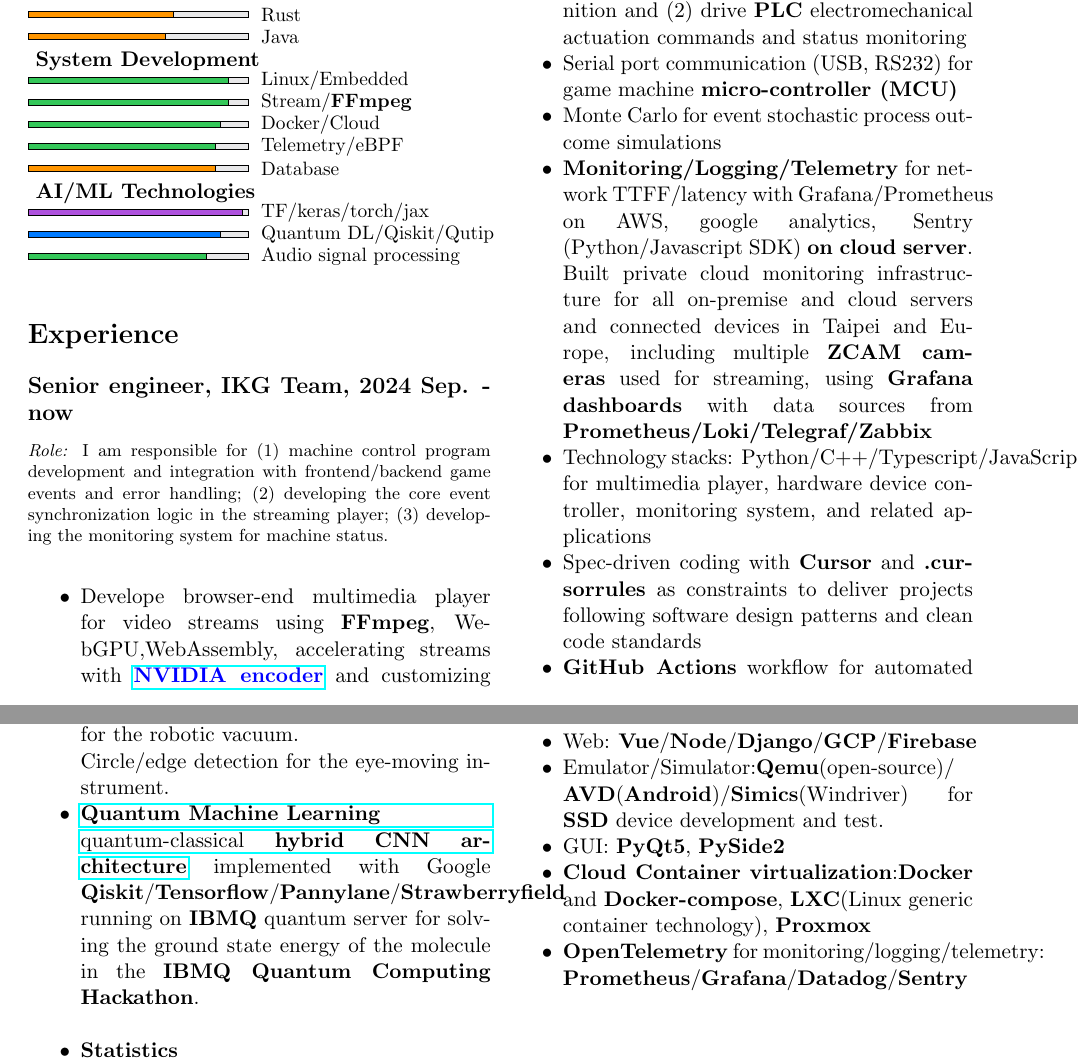
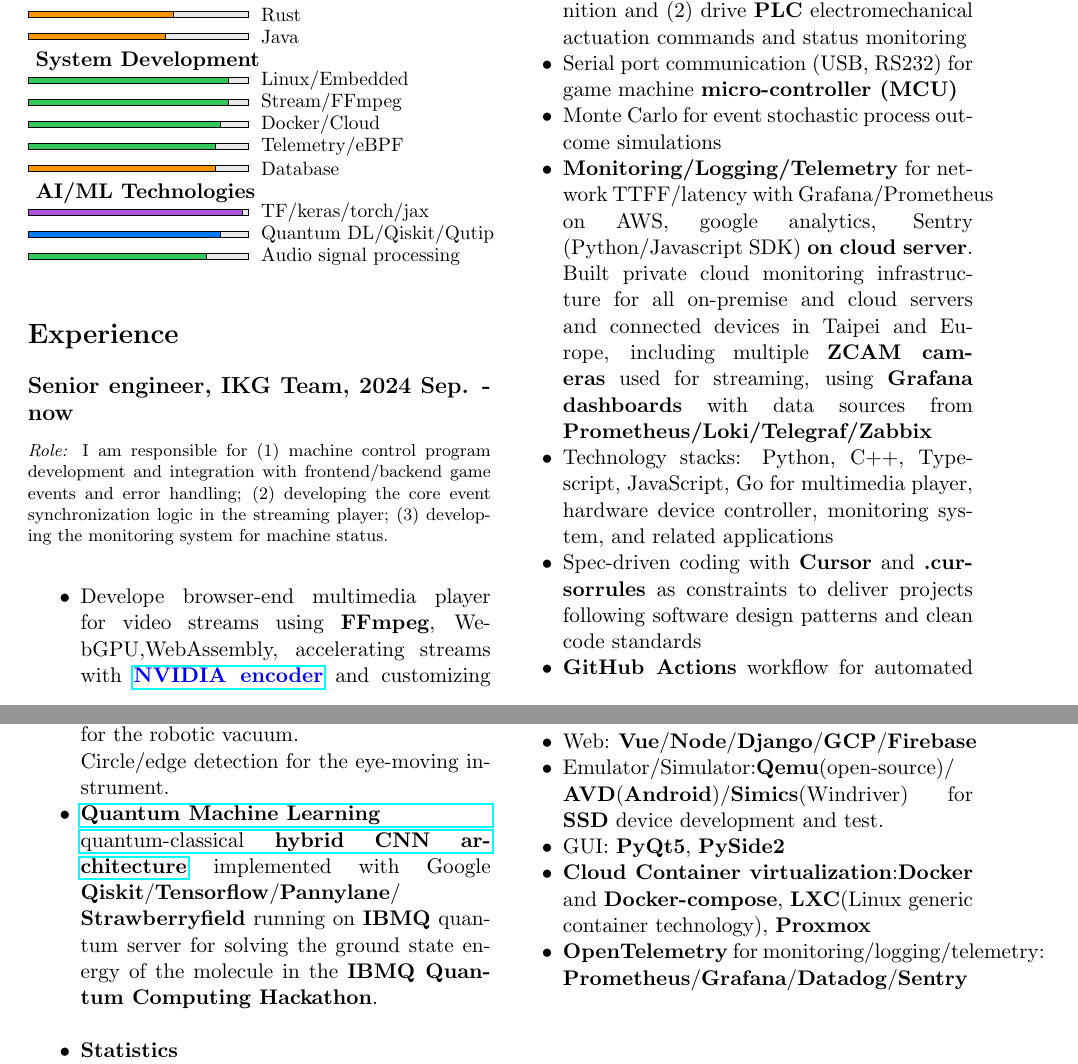
Before and after one commit to Kuo-TingKai/my-cv, a LaTeX document (main.tex): two parts of pages 1 and 3 of 4, joined at a grey line, cut so that both start at the same text. Compiled offline with pdfLaTeX.

Commit message:
Fix layout: FFmpeg not bold, tech stacks comma wrap, Qiskit line break
Co-authored-by: Cursor <cursoragent@cursor.com>

```diff
--- a/main.tex
+++ b/main.tex
@@ -277,7 +277,7 @@
     google analytics, Sentry (Python/Javascript SDK) \textbf{on cloud server}.
     Built private cloud monitoring infrastructure for all on-premise and cloud servers and connected devices in Taipei and Europe, including multiple \textbf{ZCAM cameras} used for streaming, using \textbf{Grafana dashboards} with data sources from \textbf{Prometheus/Loki/Telegraf/Zabbix}
     %--- Tech stack ---
-    \item Technology stacks: Python/C++/Typescript/JavaScript/Go for multimedia player, hardware device controller, monitoring system, and related applications
+    \item Technology stacks: Python, C++, Typescript, JavaScript, Go for multimedia player, hardware device controller, monitoring system, and related applications
     %--- Process, tooling \& collaboration ---
     \item Spec-driven coding with \textbf{Cursor} and \textbf{.cursorrules} as constraints to deliver projects following software design patterns and clean code standards
     \item \textbf{GitHub Actions} workflow for automated deployment to target machines on each release and test run
@@ -374,7 +374,7 @@
     Edge CV using pre-trained NN models then fine-tuned/migrate learning to in-firm data,\textbf{ quantized to FP int8 }and deployed on \textbf{RK3399 SoC} equipped with camera lens collaboratively RD with \textbf{FocalTech}, for the face verification system.\\
     \textbf{HDR} tonemapping, color space conversion for \textbf{CIS} camera lens \textbf{ISP} pipeline (with \textbf{OpenCV}). Spherical aberration calibration for the robotic vacuum. \\
     Circle/edge detection for the eye-moving instrument.
-    \item \href{https://github.com/Kuo-TingKai/IBMQcamp2020_VQE_team}{\textbf{Quantum Machine Learning}\\ quantum-classical\textbf{ hybrid CNN architecture}} implemented with Google \textbf{Qiskit}/\textbf{Tensorflow}/\textbf{Pannylane}/\textbf{Strawberryfield} running on \textbf{IBMQ} quantum server for solving the ground state energy of the molecule in the \textbf{IBMQ Quantum Computing Hackathon}.\\
+    \item \href{https://github.com/Kuo-TingKai/IBMQcamp2020_VQE_team}{\textbf{Quantum Machine Learning}\\ quantum-classical\textbf{ hybrid CNN architecture}} implemented with Google \textbf{Qiskit}/\textbf{Tensorflow}/\textbf{Pannylane}/\\\textbf{Strawberryfield} running on \textbf{IBMQ} quantum server for solving the ground state energy of the molecule in the \textbf{IBMQ Quantum Computing Hackathon}.\\
     \item \textbf{Statistics}\\ multivariate time series such like \textbf{ARIMA} model, \textbf{VAR}, \textbf{GARCH} etc, with \textbf{ARIMA}(R) and \textbf{Statsmodel}(Python). Currently I am interested in the generalized version of \textbf{AIC}/\textbf{BIC} call \textbf{WAIC}/\textbf{WBIC} using algebraic statistics (algebraic geometry + statistics) invented by Watanabe, Riken.
     \item Numerical methods\\tensorization/\textbf{Monte Carlo}/\textbf{Quantum Monte Carlo}/\textbf{Markov Chain Monte Carlo}/\textbf{Simulated annealing} for solving combinatorical problem, e.g. the variant of travelling saleman problem (\textbf{TSP}) called \textbf{QAOA}, and physics problem ( phase transition classification and ground state solution).
     \item Cryptography: randomness(entropy) extraction, optical-based \textbf{TRNG} implemented by \textbf{LED} packaged on circuit for the electric network data transfer, which was inspired by \textbf{Samsung} mobile phone hardware encryption module.
```
Also changed, not shown: main.pdf, main.tex (2 more changed lines).
